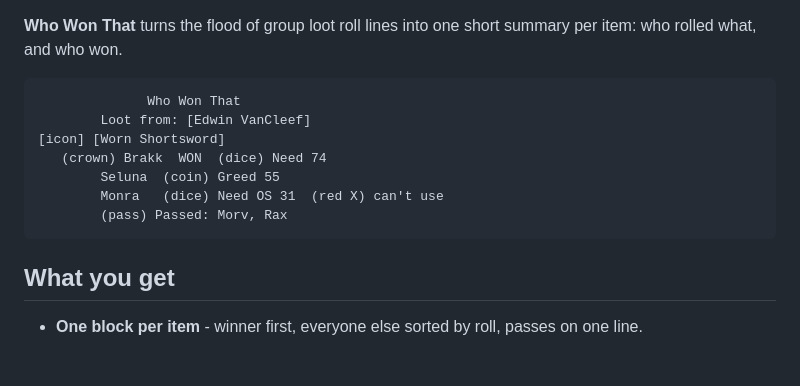
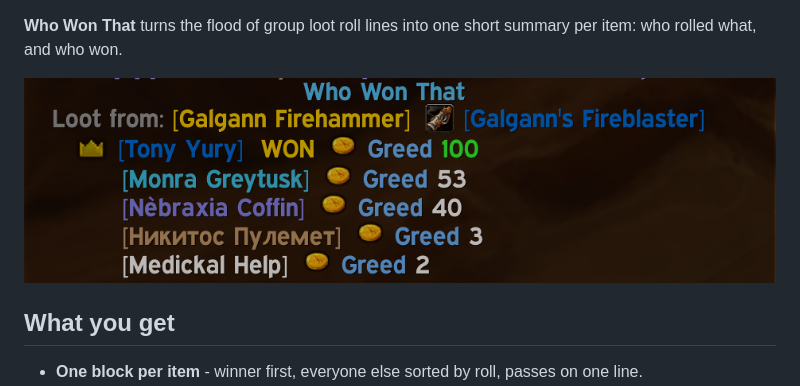
Before and after one commit to Monratis/WhowonThat, a Markdown page: CURSEFORGE_DESCRIPTION.md, the part around the change. Rendered like a GitHub page; pictures changed too: images/example.png (added); blank space fills up the shorter version.

````diff
--- a/CURSEFORGE_DESCRIPTION.md
+++ b/CURSEFORGE_DESCRIPTION.md
@@ -1,14 +1,6 @@
 **Who Won That** turns the flood of group loot roll lines into one short summary per item: who rolled what, and who won.
 
-```
-              Who Won That
-        Loot from: [Edwin VanCleef]
-[icon] [Worn Shortsword]
-   (crown) Brakk  WON  (dice) Need 74
-        Seluna  (coin) Greed 55
-        Monra   (dice) Need OS 31  (red X) can't use
-        (pass) Passed: Morv, Rax
-```
+![Who Won That in the chat window](https://raw.githubusercontent.com/Monratis/WhowonThat/main/images/example.png)
 
 ## What you get
 
````
Also changed, not shown: README.md (+1 -9 lines), 2 other files.
